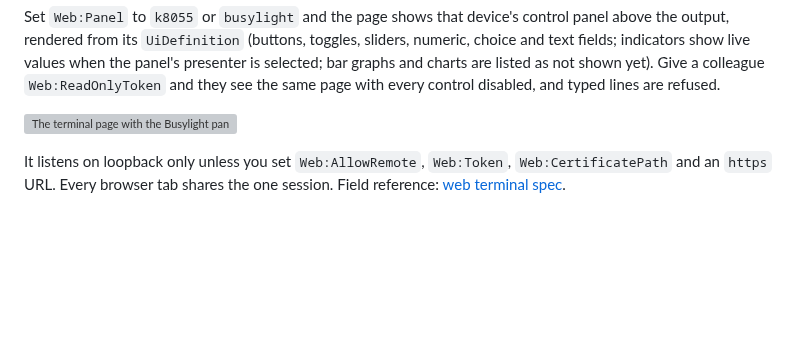
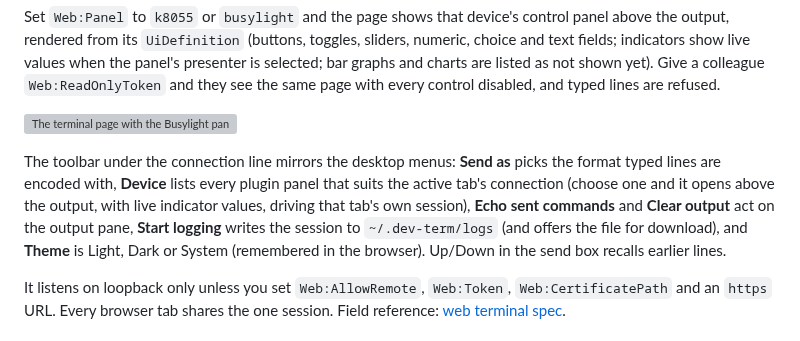
Before and after one commit to OutOfBandDevelopment/dev-term, a Markdown page: docs/user-guide/web-terminal.md, the part around the change. GitHub-like rendering; blank space fills up the shorter version; grey boxes are pictures that could not be loaded.

Commit message:
Docs: web terminal toolbar in the user guide; web parity status in TODO

```diff
--- a/docs/user-guide/web-terminal.md
+++ b/docs/user-guide/web-terminal.md
@@ -22,6 +22,12 @@ Set `Web:Panel` to `k8055` or `busylight` and the page shows that device's contr
 shown yet). Give a colleague `Web:ReadOnlyToken` and they see the same page with every control disabled, and typed lines are refused.
 
 ![The terminal page with the Busylight panel above the output](images/web-terminal-page.png)
+
+The toolbar under the connection line mirrors the desktop menus: **Send as** picks the format typed lines are encoded with,
+**Device** lists every plugin panel that suits the active tab's connection (choose one and it opens above the output, with
+live indicator values, driving that tab's own session), **Echo sent commands** and **Clear output** act on the output
+pane, **Start logging** writes the session to `~/.dev-term/logs` (and offers the file for download), and **Theme** is Light,
+Dark or System (remembered in the browser). Up/Down in the send box recalls earlier lines.
 
 It listens on loopback only unless you set `Web:AllowRemote`, `Web:Token`, `Web:CertificatePath` and an `https` URL.
 Every browser tab shares the one session. Field reference: [web terminal spec](../specs/web-terminal.md).
```
Also changed, not shown: TODO.md (+1 -1 lines).
